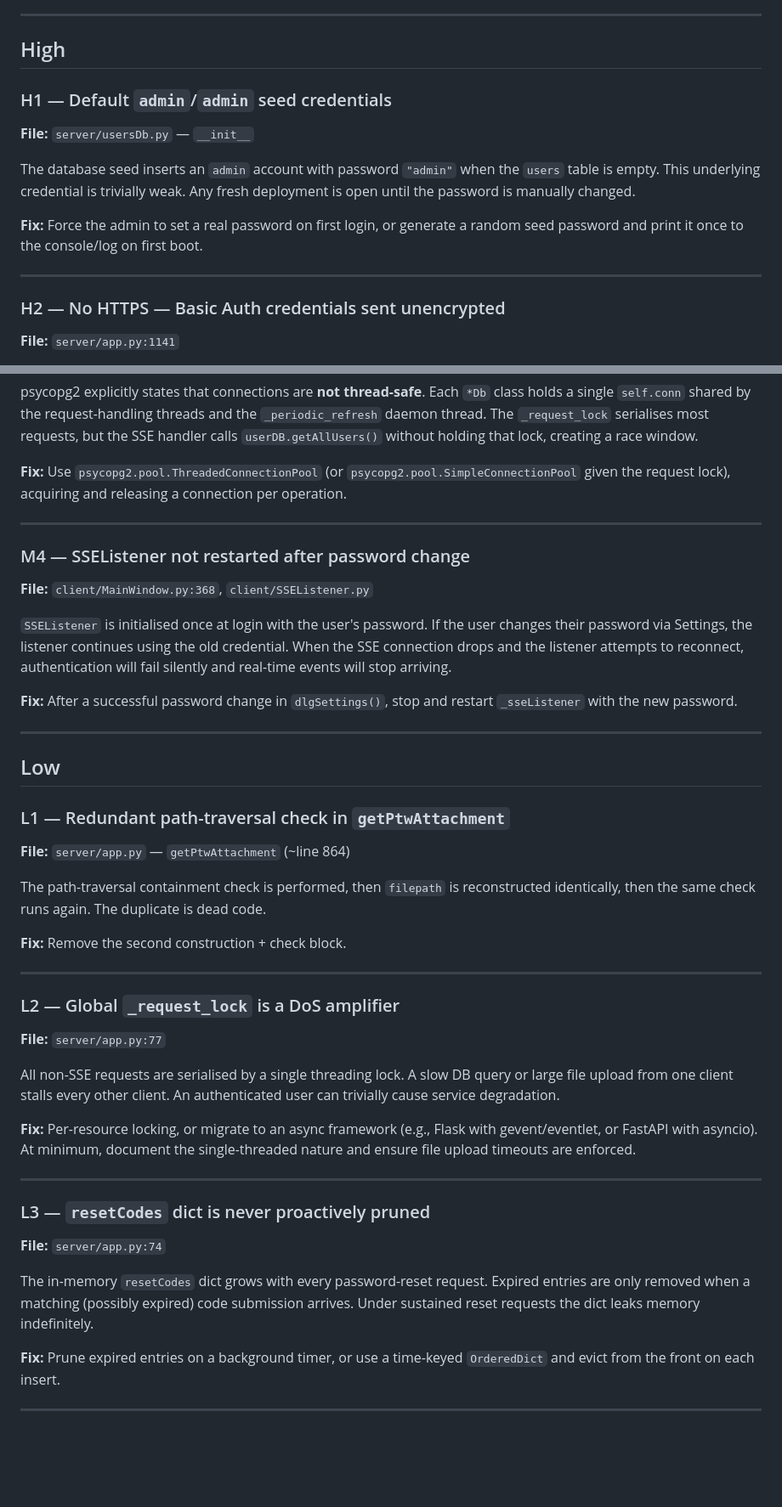
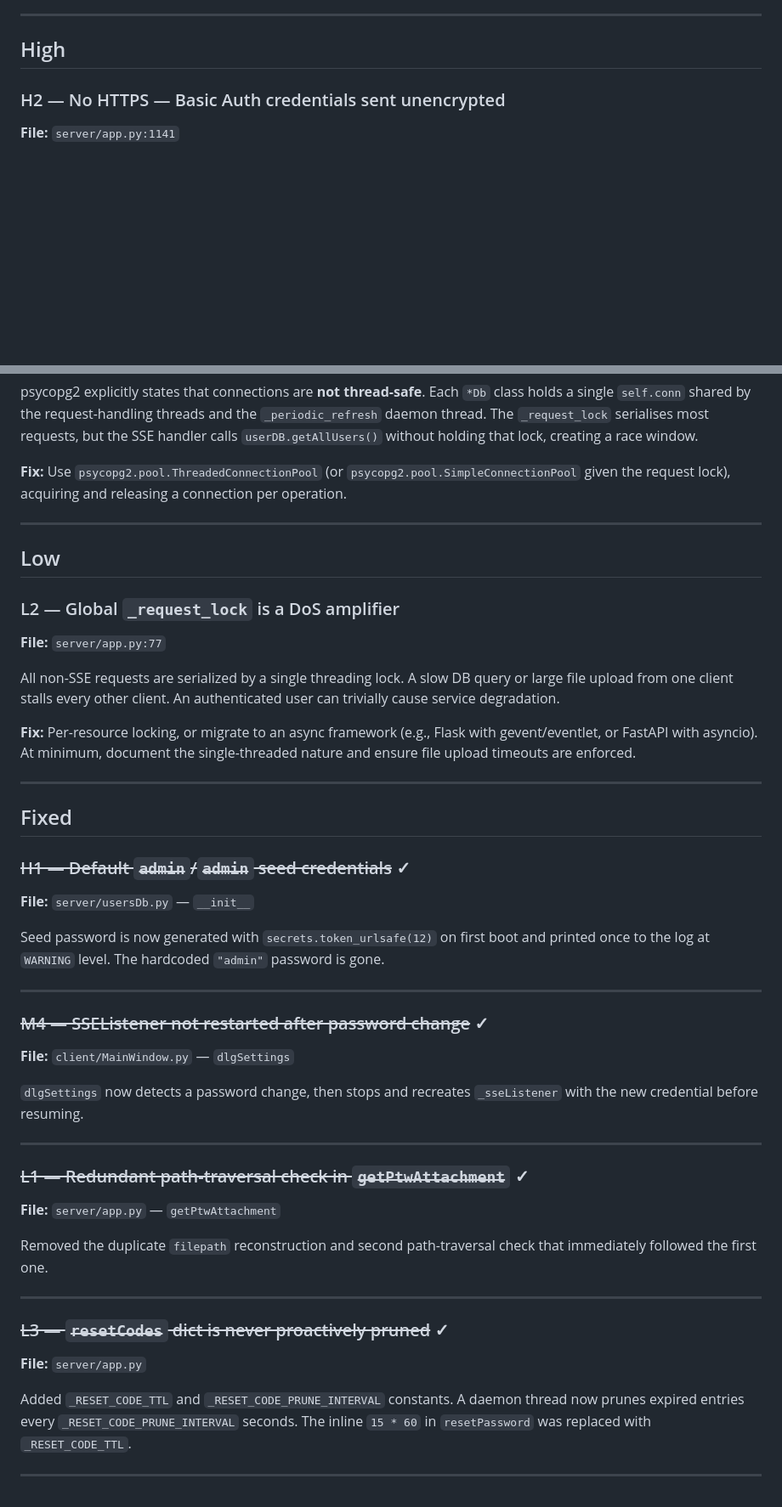
Before and after one commit to Shadymansour19/ptw, a Markdown page: KNOWN_ISSUES.md, 2 parts joined by grey strips. Shown at 85% size. Rendered like a GitHub page; blank space fills up the shorter version.

Commit message:
Updated md files

```diff
--- a/KNOWN_ISSUES.md
+++ b/KNOWN_ISSUES.md
@@ -5,15 +5,6 @@ Issues are grouped by severity. Fixed items are noted at the bottom for traceabi
 ---
 
 ## High
-
-### H1 — Default `admin`/`admin` seed credentials
-**File:** `server/usersDb.py` — `__init__`
-
-The database seed inserts an `admin` account with password `"admin"` when the `users` table is empty. This underlying credential is trivially weak. Any fresh deployment is open until the password is manually changed.
-
-**Fix:** Force the admin to set a real password on first login, or generate a random seed password and print it once to the console/log on first boot.
-
----
 
 ### H2 — No HTTPS — Basic Auth credentials sent unencrypted
 **File:** `server/app.py:1141`
@@ -62,40 +53,43 @@ psycopg2 explicitly states that connections are **not thread-safe**. Each `*Db`
 
 ---
 
-### M4 — SSEListener not restarted after password change
-**File:** `client/MainWindow.py:368`, `client/SSEListener.py`
-
-`SSEListener` is initialised once at login with the user's password. If the user changes their password via Settings, the listener continues using the old credential. When the SSE connection drops and the listener attempts to reconnect, authentication will fail silently and real-time events will stop arriving.
-
-**Fix:** After a successful password change in `dlgSettings()`, stop and restart `_sseListener` with the new password.
-
----
-
 ## Low
-
-### L1 — Redundant path-traversal check in `getPtwAttachment`
-**File:** `server/app.py` — `getPtwAttachment` (~line 864)
-
-The path-traversal containment check is performed, then `filepath` is reconstructed identically, then the same check runs again. The duplicate is dead code.
-
-**Fix:** Remove the second construction + check block.
-
----
 
 ### L2 — Global `_request_lock` is a DoS amplifier
 **File:** `server/app.py:77`
 
-All non-SSE requests are serialised by a single threading lock. A slow DB query or large file upload from one client stalls every other client. An authenticated user can trivially cause service degradation.
+All non-SSE requests are serialized by a single threading lock. A slow DB query or large file upload from one client stalls every other client. An authenticated user can trivially cause service degradation.
 
 **Fix:** Per-resource locking, or migrate to an async framework (e.g., Flask with gevent/eventlet, or FastAPI with asyncio). At minimum, document the single-threaded nature and ensure file upload timeouts are enforced.
 
 ---
 
-### L3 — `resetCodes` dict is never proactively pruned
-**File:** `server/app.py:74`
+## Fixed
 
-The in-memory `resetCodes` dict grows with every password-reset request. Expired entries are only removed when a matching (possibly expired) code submission arrives. Under sustained reset requests the dict leaks memory indefinitely.
+### ~~H1 — Default `admin`/`admin` seed credentials~~ ✓
+**File:** `server/usersDb.py` — `__init__`
 
-**Fix:** Prune expired entries on a background timer, or use a time-keyed `OrderedDict` and evict from the front on each insert.
+Seed password is now generated with `secrets.token_urlsafe(12)` on first boot   and printed once to the log at `WARNING` level. The hardcoded `"admin"` password is gone.
 
 ---
+
+### ~~M4 — SSEListener not restarted after password change~~ ✓
+**File:** `client/MainWindow.py` — `dlgSettings`
+
+`dlgSettings` now detects a password change, then stops and recreates `_sseListener` with the new credential before resuming.
+
+---
+
+### ~~L1 — Redundant path-traversal check in `getPtwAttachment`~~ ✓
+**File:** `server/app.py` — `getPtwAttachment`
+
+Removed the duplicate `filepath` reconstruction and second path-traversal check that immediately followed the first one.
+
+---
+
+### ~~L3 — `resetCodes` dict is never proactively pruned~~ ✓
+**File:** `server/app.py`
+
+Added `_RESET_CODE_TTL` and `_RESET_CODE_PRUNE_INTERVAL` constants. A daemon thread now prunes expired entries every `_RESET_CODE_PRUNE_INTERVAL` seconds. The inline `15 * 60` in `resetPassword` was replaced with `_RESET_CODE_TTL`.
+
+---
```
